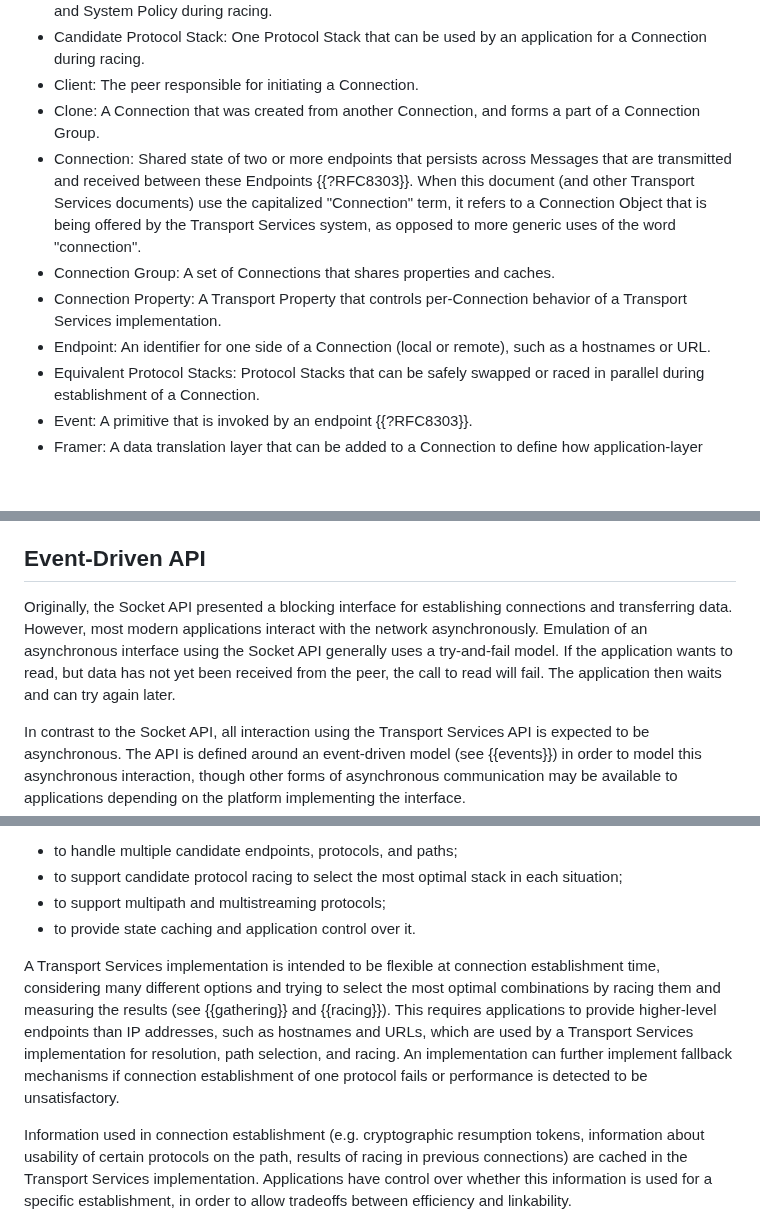
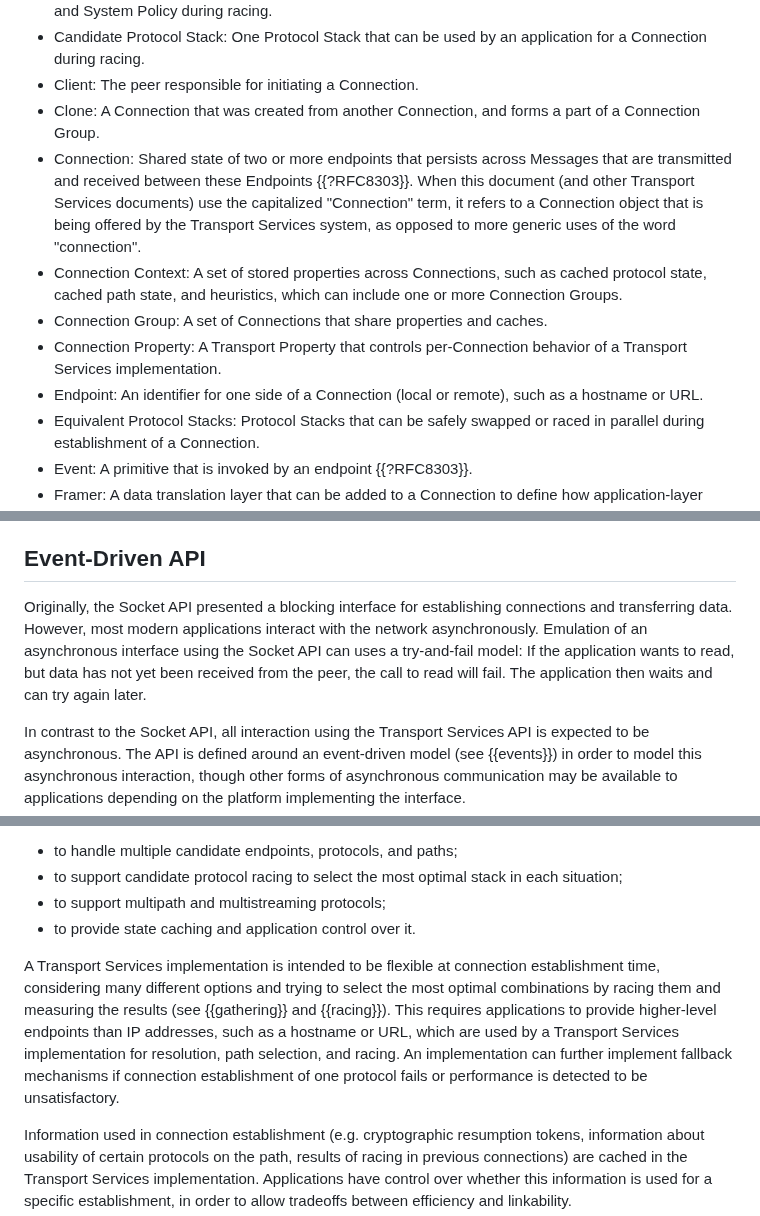
Before and after one commit to ietf-tapswg/api-drafts, a Markdown page: draft-ietf-taps-arch.md, 3 parts joined by grey strips. GitHub-like rendering; blank space fills up the shorter version.

Commit message:
PR to address aditorial comments #1233
This version still to complete, please wait to merge

```diff
--- a/draft-ietf-taps-arch.md
+++ b/draft-ietf-taps-arch.md
@@ -118,10 +118,11 @@ This subsection provides a glossary of key terms related to the Transport Servic
 - Candidate Protocol Stack: One Protocol Stack that can be used by an application for a Connection during racing.
 - Client: The peer responsible for initiating a Connection.
 - Clone: A Connection that was created from another Connection, and forms a part of a Connection Group.
-- Connection: Shared state of two or more endpoints that persists across Messages that are transmitted and received between these Endpoints {{?RFC8303}}. When this document (and other Transport Services documents) use the capitalized "Connection" term, it refers to a Connection Object that is being offered by the Transport Services system, as opposed to more generic uses of the word "connection".
-- Connection Group: A set of Connections that shares properties and caches.
+- Connection: Shared state of two or more endpoints that persists across Messages that are transmitted and received between these Endpoints {{?RFC8303}}. When this document (and other Transport Services documents) use the capitalized "Connection" term, it refers to a Connection object that is being offered by the Transport Services system, as opposed to more generic uses of the word "connection".
+- Connection Context: A set of stored properties across Connections, such as cached protocol state, cached path state, and heuristics, which can include one or more Connection Groups.
+- Connection Group: A set of Connections that share properties and caches.
 - Connection Property: A Transport Property that controls per-Connection behavior of a Transport Services implementation.
-- Endpoint: An identifier for one side of a Connection (local or remote), such as a hostnames or URL.
+- Endpoint: An identifier for one side of a Connection (local or remote), such as a hostname or URL.
 - Equivalent Protocol Stacks: Protocol Stacks that can be safely swapped or raced in parallel during establishment of a Connection.
 - Event: A primitive that is invoked by an endpoint {{?RFC8303}}.
 - Framer: A data translation layer that can be added to a Connection to define how application-layer Messages are transmitted over a Protocol Stack.
@@ -215,7 +216,7 @@ There are key differences between the Transport Services architecture and the ar
 
 ## Event-Driven API
 
-Originally, the Socket API presented a blocking interface for establishing connections and transferring data. However, most modern applications interact with the network asynchronously. Emulation of an asynchronous interface using the Socket API generally uses a try-and-fail model. If the application wants to read, but data has not yet been received from the peer, the call to read will fail. The application then waits and can try again later.
+Originally, the Socket API presented a blocking interface for establishing connections and transferring data. However, most modern applications interact with the network asynchronously. Emulation of an asynchronous interface using the Socket API can uses a try-and-fail model: If the application wants to read, but data has not yet been received from the peer, the call to read will fail. The application then waits and can try again later.
 
 In contrast to the Socket API, all interaction using the Transport Services API is expected to be asynchronous. The API is defined around an event-driven model (see {{events}}) in order to model this asynchronous interaction, though other forms of asynchronous communication may be available to applications depending on the platform implementing the interface.
 
@@ -249,7 +250,7 @@ The Socket API for protocols like TCP is generally limited to connecting to a si
 - to support multipath and multistreaming protocols;
 - to provide state caching and application control over it.
 
-A Transport Services implementation is intended to be flexible at connection establishment time, considering many different options and trying to select the most optimal combinations by racing them and measuring the results (see {{gathering}} and {{racing}}). This requires applications to provide higher-level endpoints than IP addresses, such as hostnames and URLs, which are used by a Transport Services implementation for resolution, path selection, and racing. An implementation can further implement fallback mechanisms if connection establishment of one protocol fails or performance is detected to be unsatisfactory.
+A Transport Services implementation is intended to be flexible at connection establishment time, considering many different options and trying to select the most optimal combinations by racing them and measuring the results (see {{gathering}} and {{racing}}). This requires applications to provide higher-level endpoints than IP addresses, such as a hostname or URL, which are used by a Transport Services implementation for resolution, path selection, and racing. An implementation can further implement fallback mechanisms if connection establishment of one protocol fails or performance is detected to be unsatisfactory.
 
 Information used in connection establishment (e.g. cryptographic resumption tokens, information about usability of certain protocols on the path, results of racing in previous connections) are cached in the Transport Services implementation. Applications have control over whether this information is used for a specific establishment, in order to allow tradeoffs between efficiency and linkability.
 
```
Also changed, not shown: other parts of draft-ietf-taps-arch.md (+3 -3 lines).
